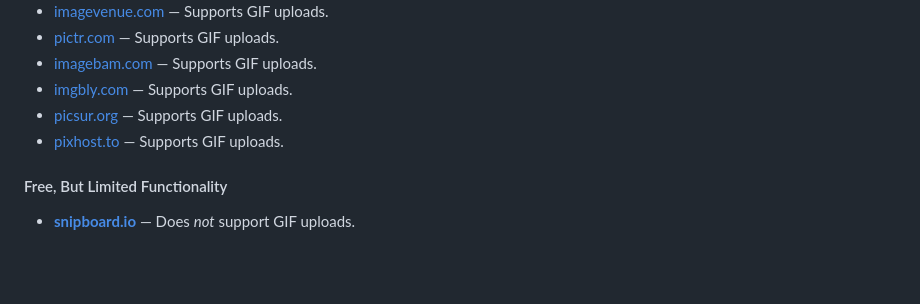
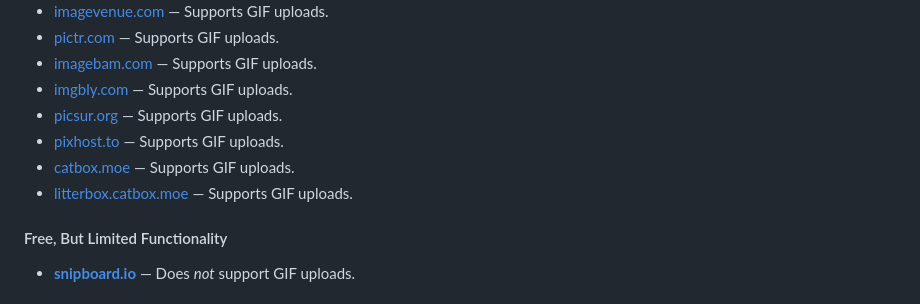
Before and after one commit to coltenthefirst/image-to-roblox, a Markdown page: README.md, the part around the change. GitHub-like rendering; blank space fills up the shorter version.

```diff
--- a/README.md
+++ b/README.md
@@ -171,6 +171,8 @@ For obtaining direct image urls, I recommended to use [Postimages.org](https://p
 - [imgbly.com](https://imgbly.com/) — Supports GIF uploads.
 - [picsur.org](https://picsur.org/upload) — Supports GIF uploads.
 - [pixhost.to](https://pixhost.to/) — Supports GIF uploads.
+- [catbox.moe](https://catbox.moe/) — Supports GIF uploads.
+- [litterbox.catbox.moe](https://litterbox.catbox.moe/) — Supports GIF uploads.
 
 #### Free, But Limited Functionality
 - **[snipboard.io](https://snipboard.io/)** — Does *not* support GIF uploads.
```
